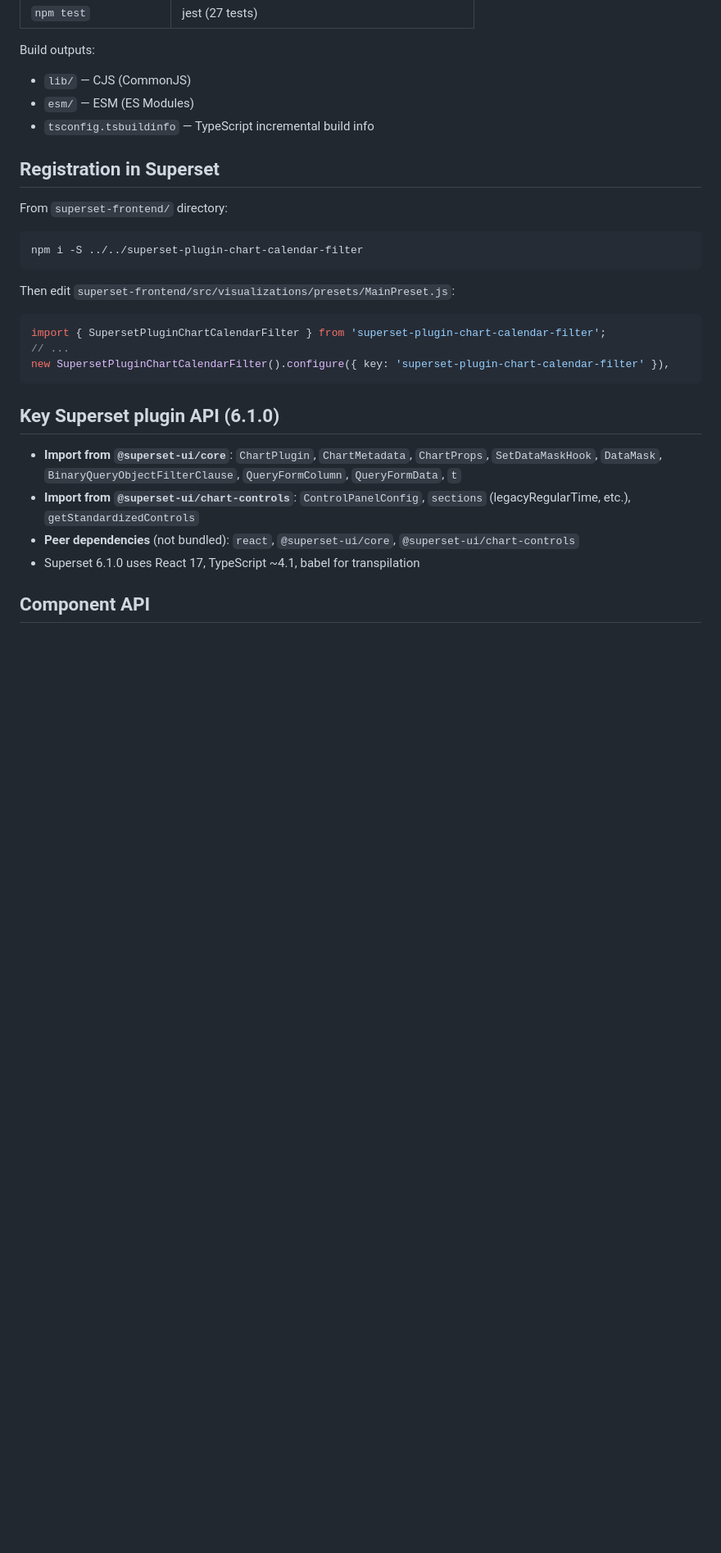
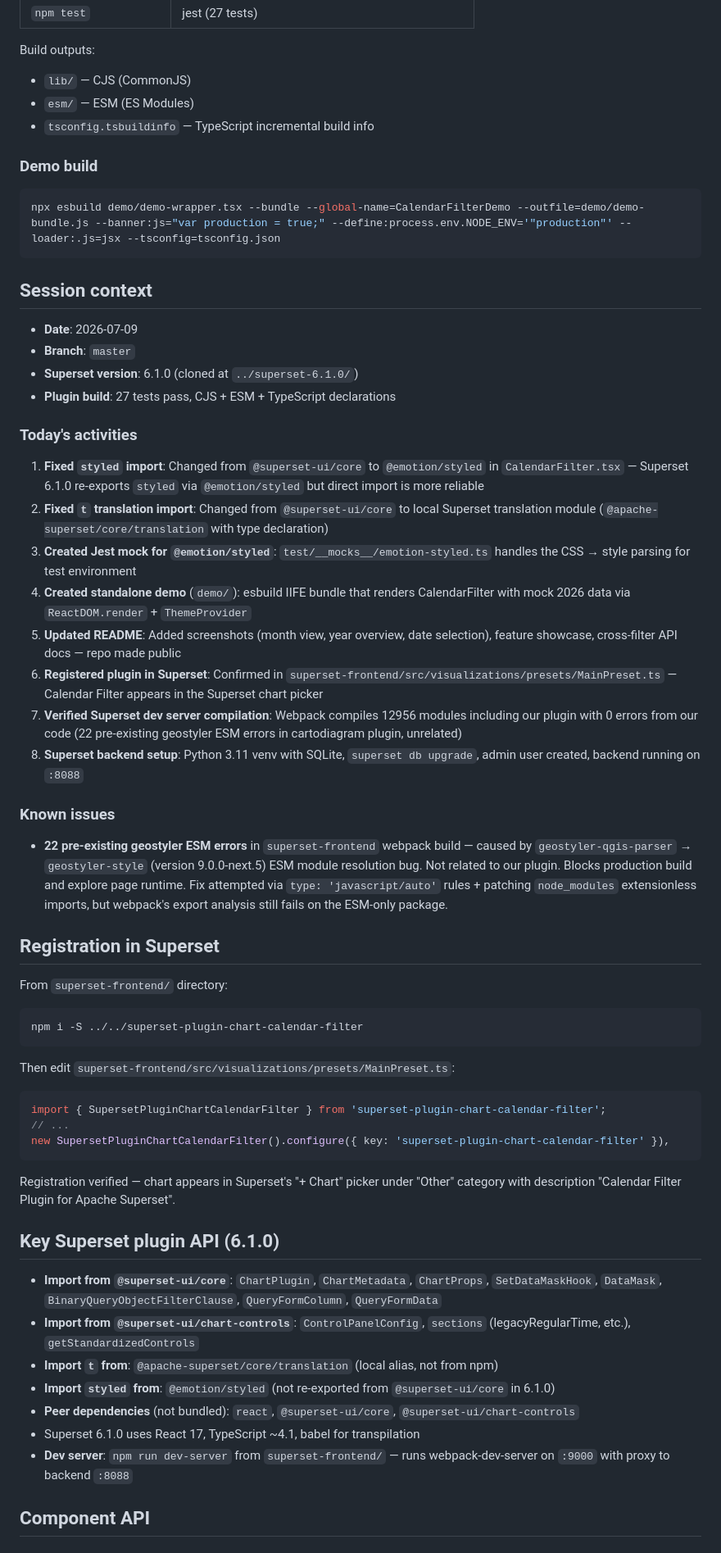
Before and after one commit to FrancescoCastaldi/superset-plugin-chart-calendar-filter, a Markdown page: AGENTS.md, the part around one of its changes. Shown at 82% size. GitHub-like rendering; blank space fills up the shorter version.

Commit message:
Update AGENTS.md with today's activities (session context, known issues, demo)

````diff
--- a/AGENTS.md
+++ b/AGENTS.md
@@ -63,6 +71,34 @@ Build outputs:
 - `esm/` — ESM (ES Modules)
 - `tsconfig.tsbuildinfo` — TypeScript incremental build info
 
+### Demo build
+
+```bash
+npx esbuild demo/demo-wrapper.tsx --bundle --global-name=CalendarFilterDemo --outfile=demo/demo-bundle.js --banner:js="var production = true;" --define:process.env.NODE_ENV='"production"' --loader:.js=jsx --tsconfig=tsconfig.json
+```
+
+## Session context
+
+- **Date**: 2026-07-09
+- **Branch**: `master`
+- **Superset version**: 6.1.0 (cloned at `../superset-6.1.0/`)
+- **Plugin build**: 27 tests pass, CJS + ESM + TypeScript declarations
+
+### Today's activities
+
+1. **Fixed `styled` import**: Changed from `@superset-ui/core` to `@emotion/styled` in `CalendarFilter.tsx` — Superset 6.1.0 re-exports `styled` via `@emotion/styled` but direct import is more reliable
+2. **Fixed `t` translation import**: Changed from `@superset-ui/core` to local Superset translation module (`@apache-superset/core/translation` with type declaration)
+3. **Created Jest mock for `@emotion/styled`**: `test/__mocks__/emotion-styled.ts` handles the CSS → style parsing for test environment
+4. **Created standalone demo** (`demo/`): esbuild IIFE bundle that renders CalendarFilter with mock 2026 data via `ReactDOM.render` + `ThemeProvider`
+5. **Updated README**: Added screenshots (month view, year overview, date selection), feature showcase, cross-filter API docs — repo made public
+6. **Registered plugin in Superset**: Confirmed in `superset-frontend/src/visualizations/presets/MainPreset.ts` — Calendar Filter appears in the Superset chart picker
+7. **Verified Superset dev server compilation**: Webpack compiles 12956 modules including our plugin with 0 errors from our code (22 pre-existing geostyler ESM errors in cartodiagram plugin, unrelated)
+8. **Superset backend setup**: Python 3.11 venv with SQLite, `superset db upgrade`, admin user created, backend running on `:8088`
+
+### Known issues
+
+- **22 pre-existing geostyler ESM errors** in `superset-frontend` webpack build — caused by `geostyler-qgis-parser` → `geostyler-style` (version 9.0.0-next.5) ESM module resolution bug. Not related to our plugin. Blocks production build and explore page runtime. Fix attempted via `type: 'javascript/auto'` rules + patching `node_modules` extensionless imports, but webpack's export analysis still fails on the ESM-only package.
+
 ## Registration in Superset
 
 From `superset-frontend/` directory:
@@ -71,20 +107,25 @@ From `superset-frontend/` directory:
 npm i -S ../../superset-plugin-chart-calendar-filter
 ```
 
-Then edit `superset-frontend/src/visualizations/presets/MainPreset.js`:
+Then edit `superset-frontend/src/visualizations/presets/MainPreset.ts`:
 
-```js
+```ts
 import { SupersetPluginChartCalendarFilter } from 'superset-plugin-chart-calendar-filter';
 // ...
 new SupersetPluginChartCalendarFilter().configure({ key: 'superset-plugin-chart-calendar-filter' }),
 ```
 
+Registration verified — chart appears in Superset's "+ Chart" picker under "Other" category with description "Calendar Filter Plugin for Apache Superset".
+
 ## Key Superset plugin API (6.1.0)
 
-- **Import from `@superset-ui/core`**: `ChartPlugin`, `ChartMetadata`, `ChartProps`, `SetDataMaskHook`, `DataMask`, `BinaryQueryObjectFilterClause`, `QueryFormColumn`, `QueryFormData`, `t`
+- **Import from `@superset-ui/core`**: `ChartPlugin`, `ChartMetadata`, `ChartProps`, `SetDataMaskHook`, `DataMask`, `BinaryQueryObjectFilterClause`, `QueryFormColumn`, `QueryFormData`
 - **Import from `@superset-ui/chart-controls`**: `ControlPanelConfig`, `sections` (legacyRegularTime, etc.), `getStandardizedControls`
+- **Import `t` from**: `@apache-superset/core/translation` (local alias, not from npm)
+- **Import `styled` from**: `@emotion/styled` (not re-exported from `@superset-ui/core` in 6.1.0)
 - **Peer dependencies** (not bundled): `react`, `@superset-ui/core`, `@superset-ui/chart-controls`
 - Superset 6.1.0 uses React 17, TypeScript ~4.1, babel for transpilation
+- **Dev server**: `npm run dev-server` from `superset-frontend/` — runs webpack-dev-server on `:9000` with proxy to backend `:8088`
 
 ## Component API
 
````
Also changed, not shown: other parts of AGENTS.md (+9 -1 lines).
